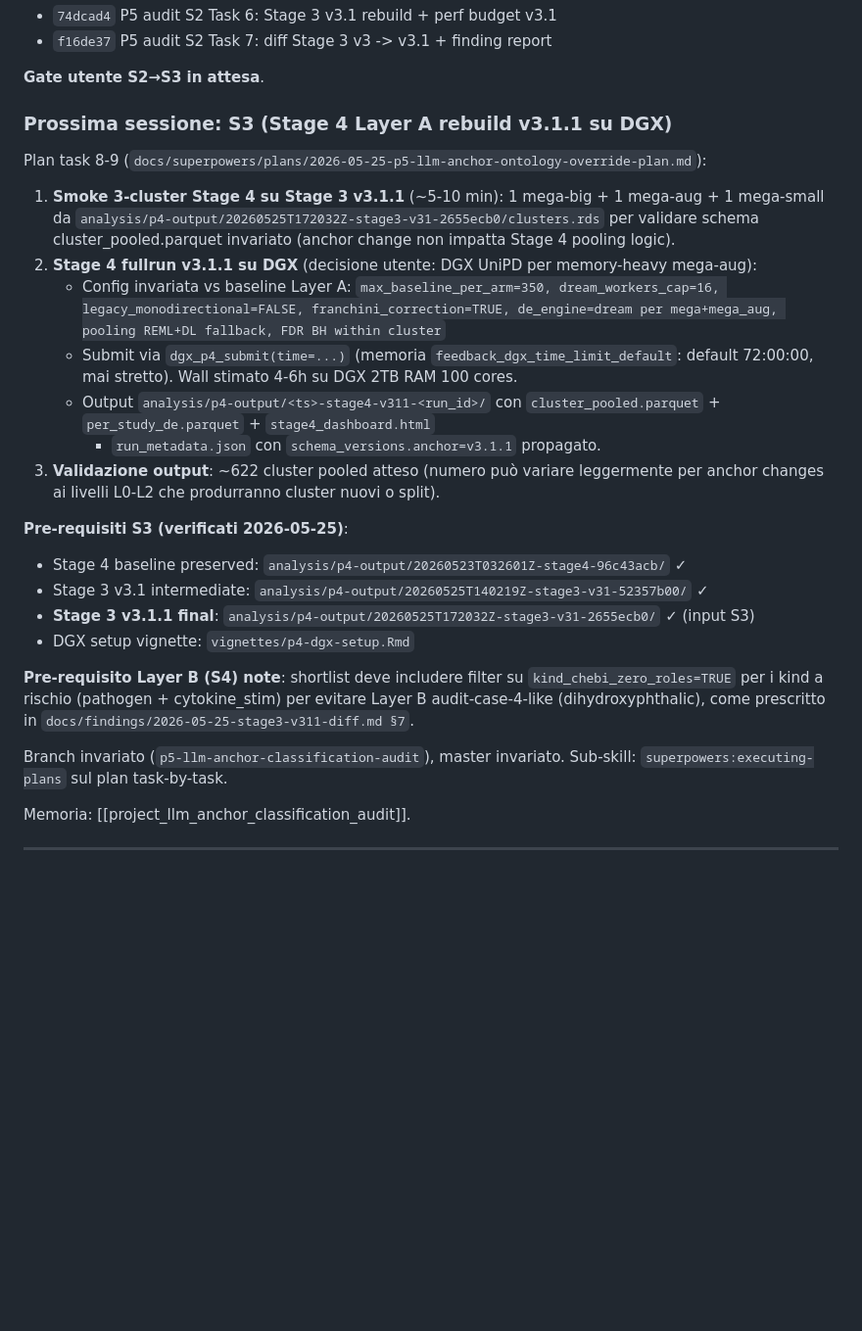
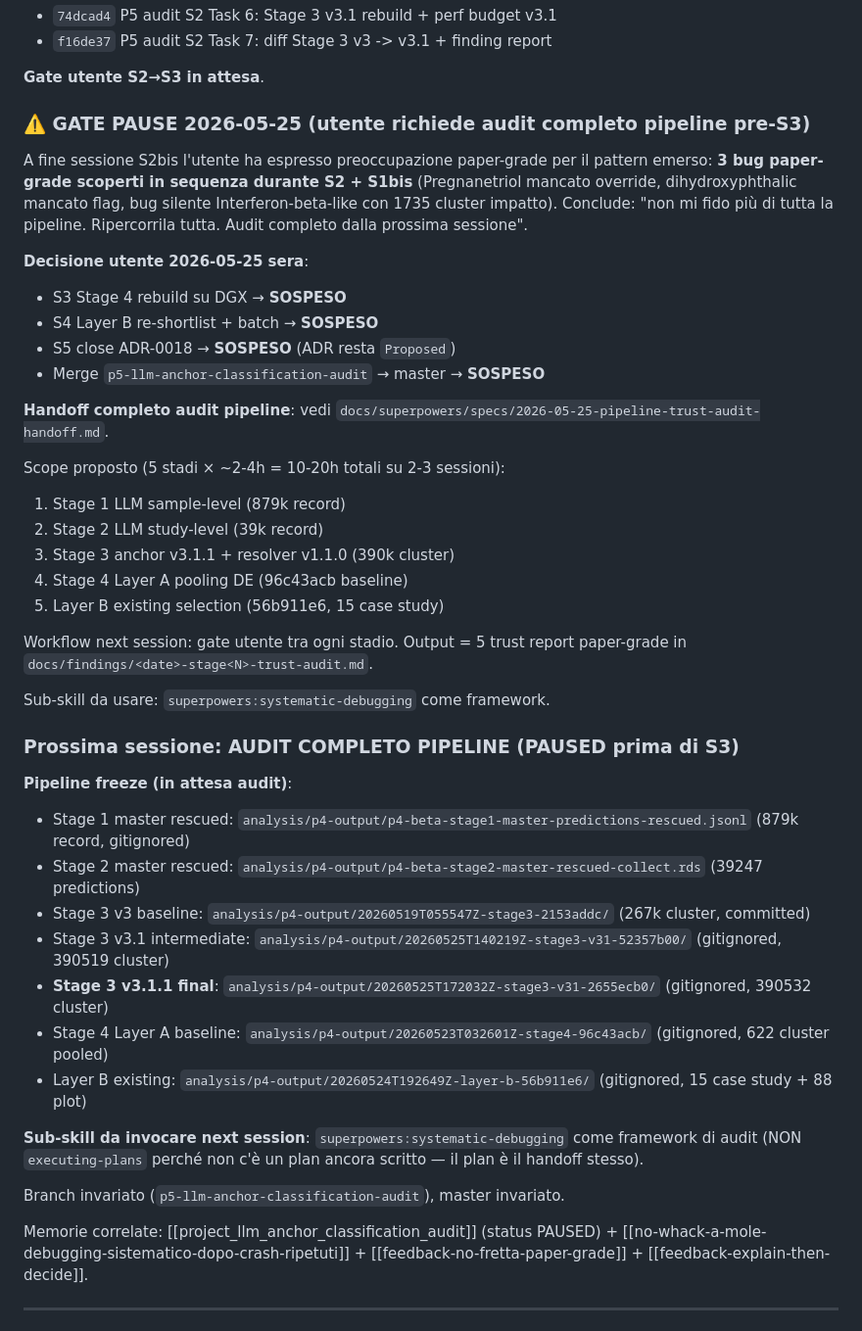
Before and after one commit to UBESP-DCTV/simulomicsr, a Markdown page: CLAUDE.md, the part around the change. Shown at 98% size. Drawn GitHub-style; blank space fills up the shorter version.

Commit message:
P5 audit PAUSE: handoff audit completo pipeline (5 stadi) per next session
Utente 2026-05-25 sera: "sono preoccupato. Continui a trovare bug e
metterci delle pezze. Non mi fido più di tutta la pipeline. Ripercorrila
tutta. Audit completo dalla prossima sessione".

Pattern preoccupante in questa sessione:
- 3 bug paper-grade consecutivi durante S2 + S1bis (Pregnanetriol mancato
  override, dihydroxyphthalic mancato flag, bug silente Interferon-beta-like
  1735 cluster impatto).
- Discovery-driven patching: ogni rebuild rivela NUOVI bug che il fix
  precedente non aveva coperto.
- Causa root metodologica: spec §4.2-§4.3 (resolver decision table)
  formalmente scritta ma INCOMPLETA. TDD su edge case è linea di difesa
  non garanzia (Interferon-beta scoperto solo grazie a sanity check
  aggiunto on-demand).

Decisione utente:
- S3 Stage 4 rebuild su DGX --> SOSPESO
- S4 Layer B re-shortlist + batch --> SOSPESO
- S5 close ADR-0018 --> SOSPESO (ADR resta Proposed)
- Merge p5-llm-anchor-classification-audit --> master --> SOSPESO

Handoff completo: docs/superpowers/specs/2026-05-25-pipeline-trust-audit-handoff.md
- Scope: 5 stadi (Stage 1 + 2 + 3 + 4 + Layer B) x ~2-4h = 10-20h totali
  su 2-3 sessioni
- Sub-skill: superpowers:systematic-debugging (NON executing-plans)
- Gate utente tra ogni stadio
- Output: 5 trust report paper-grade in docs/findings/

CLAUDE.md aggiornato con sezione "GATE PAUSE" + handoff next session.
Pipeline freeze documentata (paths Stage 1/2/3/4/B preserved).

Memoria nuova feedback_audit_before_patch_cycle aggiunta: pattern
"audit reveals bugs --> patch incrementale TDD --> audit reveals more bugs"
da evitare. STOP se 3+ bug consecutivi nella stessa sessione implementation.
Aggiornata project_llm_anchor_classification_audit con status PAUSED +
lessons learned paper-grade.

Co-Authored-By: Claude Opus 4.7 (1M context) <noreply@anthropic.com>

```diff
--- a/CLAUDE.md
+++ b/CLAUDE.md
@@ -329,43 +329,56 @@ Phase 6 `summarize_clusters` per resolve+infer lookup su 390k cluster
 
 **Gate utente S2→S3 in attesa**.
 
-### Prossima sessione: S3 (Stage 4 Layer A rebuild v3.1.1 su DGX)
+### ⚠️ GATE PAUSE 2026-05-25 (utente richiede audit completo pipeline pre-S3)
 
-Plan task 8-9 (`docs/superpowers/plans/2026-05-25-p5-llm-anchor-ontology-override-plan.md`):
+A fine sessione S2bis l'utente ha espresso preoccupazione paper-grade per il
+pattern emerso: **3 bug paper-grade scoperti in sequenza durante S2 + S1bis**
+(Pregnanetriol mancato override, dihydroxyphthalic mancato flag, bug silente
+Interferon-beta-like con 1735 cluster impatto). Conclude: "non mi fido più
+di tutta la pipeline. Ripercorrila tutta. Audit completo dalla prossima
+sessione".
 
-1. **Smoke 3-cluster Stage 4 su Stage 3 v3.1.1** (~5-10 min): 1 mega-big + 1
-   mega-aug + 1 mega-small da `analysis/p4-output/20260525T172032Z-stage3-v31-2655ecb0/clusters.rds`
-   per validare schema cluster_pooled.parquet invariato (anchor change non
-   impatta Stage 4 pooling logic).
-2. **Stage 4 fullrun v3.1.1 su DGX** (decisione utente: DGX UniPD per memory-heavy
-   mega-aug):
-   - Config invariata vs baseline Layer A: `max_baseline_per_arm=350,
-     dream_workers_cap=16, legacy_monodirectional=FALSE, franchini_correction=TRUE,
-     de_engine=dream per mega+mega_aug, pooling REML+DL fallback, FDR BH within cluster`
-   - Submit via `dgx_p4_submit(time=...)` (memoria `feedback_dgx_time_limit_default`:
-     default 72:00:00, mai stretto). Wall stimato 4-6h su DGX 2TB RAM 100 cores.
-   - Output `analysis/p4-output/<ts>-stage4-v311-<run_id>/` con
-     `cluster_pooled.parquet` + `per_study_de.parquet` + `stage4_dashboard.html`
-     + `run_metadata.json` con `schema_versions.anchor=v3.1.1` propagato.
-3. **Validazione output**: ~622 cluster pooled atteso (numero può variare
-   leggermente per anchor changes ai livelli L0-L2 che produrranno cluster
-   nuovi o split).
+**Decisione utente 2026-05-25 sera**:
+- S3 Stage 4 rebuild su DGX → **SOSPESO**
+- S4 Layer B re-shortlist + batch → **SOSPESO**
+- S5 close ADR-0018 → **SOSPESO** (ADR resta `Proposed`)
+- Merge `p5-llm-anchor-classification-audit` → master → **SOSPESO**
 
-**Pre-requisiti S3 (verificati 2026-05-25)**:
-- Stage 4 baseline preserved: `analysis/p4-output/20260523T032601Z-stage4-96c43acb/` ✓
-- Stage 3 v3.1 intermediate: `analysis/p4-output/20260525T140219Z-stage3-v31-52357b00/` ✓
-- **Stage 3 v3.1.1 final**: `analysis/p4-output/20260525T172032Z-stage3-v31-2655ecb0/` ✓ (input S3)
-- DGX setup vignette: `vignettes/p4-dgx-setup.Rmd`
+**Handoff completo audit pipeline**: vedi
+`docs/superpowers/specs/2026-05-25-pipeline-trust-audit-handoff.md`.
 
-**Pre-requisito Layer B (S4) note**: shortlist deve includere filter su
-`kind_chebi_zero_roles=TRUE` per i kind a rischio (pathogen + cytokine_stim)
-per evitare Layer B audit-case-4-like (dihydroxyphthalic), come prescritto
-in `docs/findings/2026-05-25-stage3-v311-diff.md §7`.
+Scope proposto (5 stadi × ~2-4h = 10-20h totali su 2-3 sessioni):
+1. Stage 1 LLM sample-level (879k record)
+2. Stage 2 LLM study-level (39k record)
+3. Stage 3 anchor v3.1.1 + resolver v1.1.0 (390k cluster)
+4. Stage 4 Layer A pooling DE (96c43acb baseline)
+5. Layer B existing selection (56b911e6, 15 case study)
+
+Workflow next session: gate utente tra ogni stadio. Output = 5 trust report
+paper-grade in `docs/findings/<date>-stage<N>-trust-audit.md`.
+
+Sub-skill da usare: `superpowers:systematic-debugging` come framework.
+
+### Prossima sessione: AUDIT COMPLETO PIPELINE (PAUSED prima di S3)
+
+**Pipeline freeze (in attesa audit)**:
+- Stage 1 master rescued: `analysis/p4-output/p4-beta-stage1-master-predictions-rescued.jsonl` (879k record, gitignored)
+- Stage 2 master rescued: `analysis/p4-output/p4-beta-stage2-master-rescued-collect.rds` (39247 predictions)
+- Stage 3 v3 baseline: `analysis/p4-output/20260519T055547Z-stage3-2153addc/` (267k cluster, committed)
+- Stage 3 v3.1 intermediate: `analysis/p4-output/20260525T140219Z-stage3-v31-52357b00/` (gitignored, 390519 cluster)
+- **Stage 3 v3.1.1 final**: `analysis/p4-output/20260525T172032Z-stage3-v31-2655ecb0/` (gitignored, 390532 cluster)
+- Stage 4 Layer A baseline: `analysis/p4-output/20260523T032601Z-stage4-96c43acb/` (gitignored, 622 cluster pooled)
+- Layer B existing: `analysis/p4-output/20260524T192649Z-layer-b-56b911e6/` (gitignored, 15 case study + 88 plot)
+
+**Sub-skill da invocare next session**: `superpowers:systematic-debugging`
+come framework di audit (NON `executing-plans` perché non c'è un plan ancora
+scritto — il plan è il handoff stesso).
 
 Branch invariato (`p5-llm-anchor-classification-audit`), master invariato.
-Sub-skill: `superpowers:executing-plans` sul plan task-by-task.
 
-Memoria: [[project_llm_anchor_classification_audit]].
+Memorie correlate: [[project_llm_anchor_classification_audit]] (status PAUSED) +
+[[no-whack-a-mole-debugging-sistematico-dopo-crash-ripetuti]] +
+[[feedback-no-fretta-paper-grade]] + [[feedback-explain-then-decide]].
 
 ---
 
```
Also changed, not shown: 1 other file.
